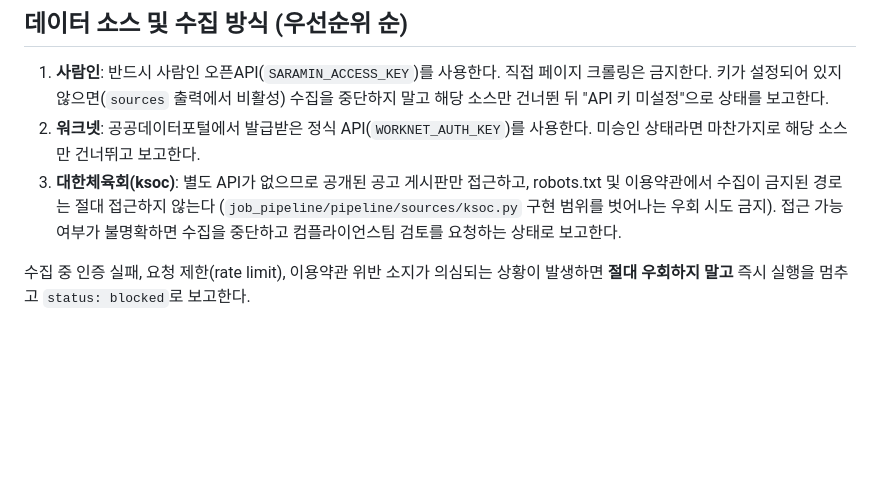
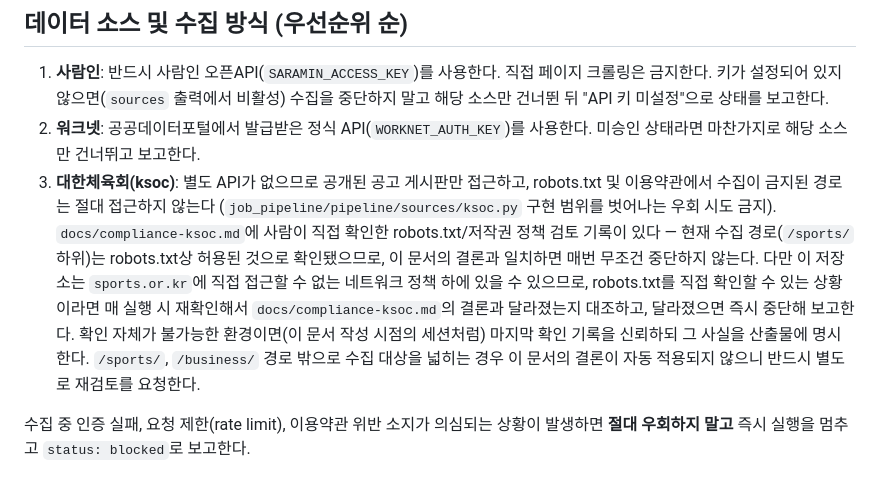
Before and after one commit to sehyeonCho-Dacoms/Dacoms_dashboard, a Markdown page: .claude/agents/job-posting-collector.md, the part around the change. GitHub-like rendering; blank space fills up the shorter version.

```diff
--- a/.claude/agents/job-posting-collector.md
+++ b/.claude/agents/job-posting-collector.md
@@ -53,8 +53,17 @@ model: sonnet
 3. **대한체육회(ksoc)**: 별도 API가 없으므로 공개된 공고 게시판만 접근하고,
    robots.txt 및 이용약관에서 수집이 금지된 경로는 절대 접근하지 않는다
    (`job_pipeline/pipeline/sources/ksoc.py` 구현 범위를 벗어나는 우회 시도
-   금지). 접근 가능 여부가 불명확하면 수집을 중단하고 컴플라이언스팀 검토를
-   요청하는 상태로 보고한다.
+   금지). `docs/compliance-ksoc.md`에 사람이 직접 확인한 robots.txt/저작권
+   정책 검토 기록이 있다 — 현재 수집 경로(`/sports/` 하위)는 robots.txt상
+   허용된 것으로 확인됐으므로, 이 문서의 결론과 일치하면 매번 무조건
+   중단하지 않는다. 다만 이 저장소는 `sports.or.kr`에 직접 접근할 수 없는
+   네트워크 정책 하에 있을 수 있으므로, robots.txt를 직접 확인할 수 있는
+   상황이라면 매 실행 시 재확인해서 `docs/compliance-ksoc.md`의 결론과
+   달라졌는지 대조하고, 달라졌으면 즉시 중단해 보고한다. 확인 자체가
+   불가능한 환경이면(이 문서 작성 시점의 세션처럼) 마지막 확인 기록을
+   신뢰하되 그 사실을 산출물에 명시한다. `/sports/`, `/business/` 경로
+   밖으로 수집 대상을 넓히는 경우 이 문서의 결론이 자동 적용되지 않으니
+   반드시 별도로 재검토를 요청한다.
 
 수집 중 인증 실패, 요청 제한(rate limit), 이용약관 위반 소지가 의심되는
 상황이 발생하면 **절대 우회하지 말고** 즉시 실행을 멈추고 `status: blocked`로
```
Also changed, not shown: docs/compliance-ksoc.md (added, +101 -0 lines), docs/migration-guide.md (+8 -7 lines).
